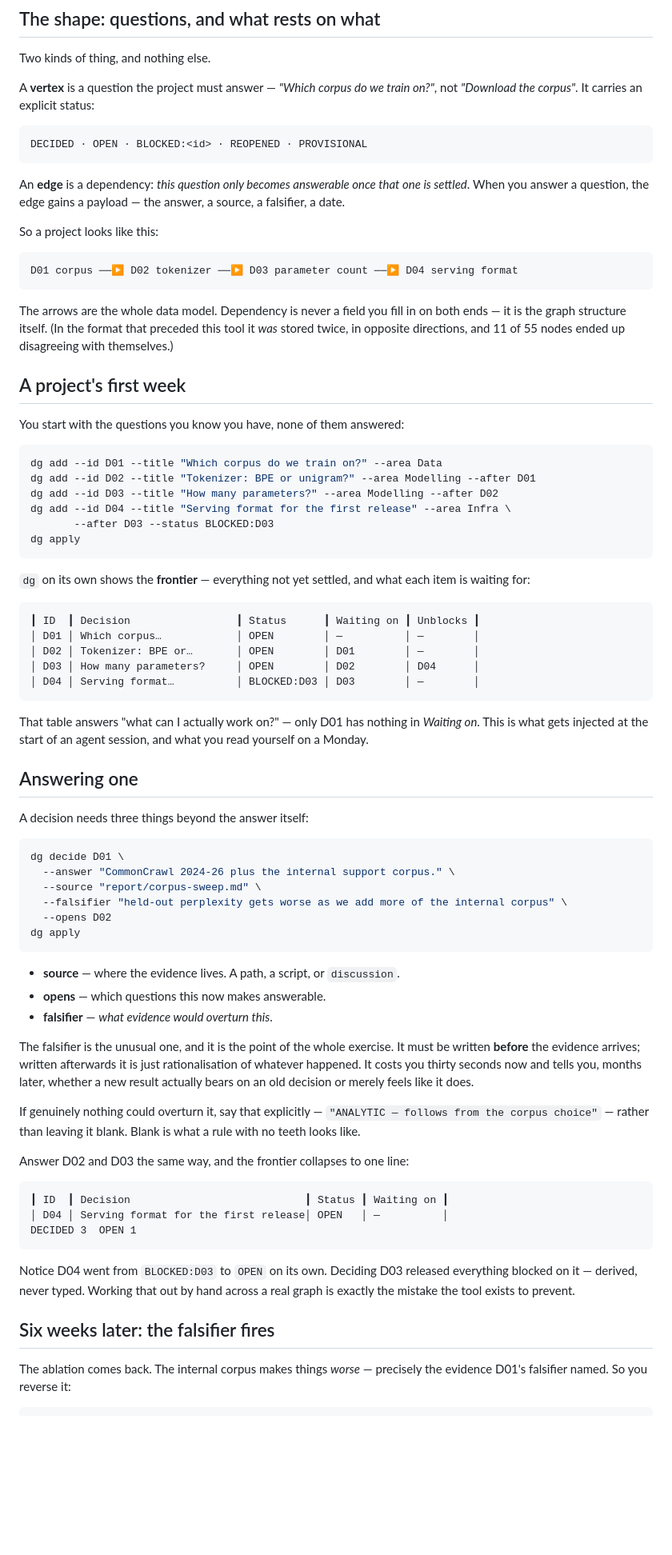
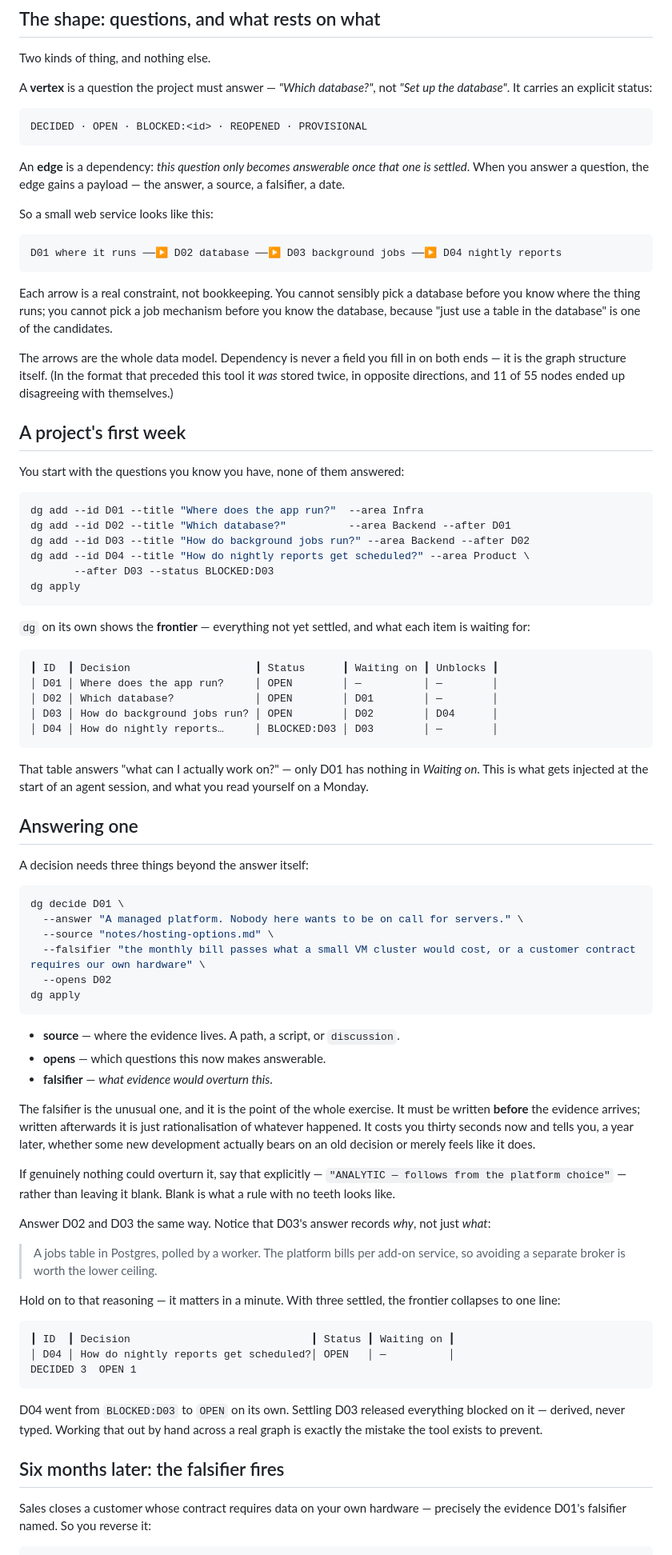
Before and after one commit to quimFIB/dear-guide, a Markdown page: docs/how-it-works.md, the part around one of its changes. Shown at 80% size. Drawn GitHub-style; blank space fills up the shorter version.

````diff
--- a/docs/how-it-works.md
+++ b/docs/how-it-works.md
@@ -23,8 +23,8 @@ a test failure.
 
 Two kinds of thing, and nothing else.
 
-A **vertex** is a question the project must answer — *"Which corpus do we train
-on?"*, not *"Download the corpus"*. It carries an explicit status:
+A **vertex** is a question the project must answer — *"Which database?"*, not
+*"Set up the database"*. It carries an explicit status:
 
 ```
 DECIDED · OPEN · BLOCKED:<id> · REOPENED · PROVISIONAL
@@ -34,11 +34,16 @@ An **edge** is a dependency: *this question only becomes answerable once that
 one is settled*. When you answer a question, the edge gains a payload — the
 answer, a source, a falsifier, a date.
 
-So a project looks like this:
+So a small web service looks like this:
 
 ```
-D01 corpus ──▶ D02 tokenizer ──▶ D03 parameter count ──▶ D04 serving format
+D01 where it runs ──▶ D02 database ──▶ D03 background jobs ──▶ D04 nightly reports
 ```
+
+Each arrow is a real constraint, not bookkeeping. You cannot sensibly pick a
+database before you know where the thing runs; you cannot pick a job mechanism
+before you know the database, because "just use a table in the database" is one
+of the candidates.
 
 The arrows are the whole data model. Dependency is never a field you fill in on
 both ends — it is the graph structure itself. (In the format that preceded this
@@ -50,10 +55,10 @@ disagreeing with themselves.)
 You start with the questions you know you have, none of them answered:
 
 ```sh
-dg add --id D01 --title "Which corpus do we train on?" --area Data
-dg add --id D02 --title "Tokenizer: BPE or unigram?" --area Modelling --after D01
-dg add --id D03 --title "How many parameters?" --area Modelling --after D02
-dg add --id D04 --title "Serving format for the first release" --area Infra \
+dg add --id D01 --title "Where does the app run?"  --area Infra
+dg add --id D02 --title "Which database?"          --area Backend --after D01
+dg add --id D03 --title "How do background jobs run?" --area Backend --after D02
+dg add --id D04 --title "How do nightly reports get scheduled?" --area Product \
        --after D03 --status BLOCKED:D03
 dg apply
 ```
@@ -62,11 +67,11 @@ dg apply
 each item is waiting for:
 
 ```
-┃ ID  ┃ Decision                 ┃ Status      ┃ Waiting on ┃ Unblocks ┃
-│ D01 │ Which corpus…            │ OPEN        │ —          │ —        │
-│ D02 │ Tokenizer: BPE or…       │ OPEN        │ D01        │ —        │
-│ D03 │ How many parameters?     │ OPEN        │ D02        │ D04      │
-│ D04 │ Serving format…          │ BLOCKED:D03 │ D03        │ —        │
+┃ ID  ┃ Decision                    ┃ Status      ┃ Waiting on ┃ Unblocks ┃
+│ D01 │ Where does the app run?     │ OPEN        │ —          │ —        │
+│ D02 │ Which database?             │ OPEN        │ D01        │ —        │
+│ D03 │ How do background jobs run? │ OPEN        │ D02        │ D04      │
+│ D04 │ How do nightly reports…     │ BLOCKED:D03 │ D03        │ —        │
 ```
 
 That table answers "what can I actually work on?" — only D01 has nothing in
@@ -79,9 +84,9 @@ A decision needs three things beyond the answer itself:
 
 ```sh
 dg decide D01 \
-  --answer "CommonCrawl 2024-26 plus the internal support corpus." \
-  --source "report/corpus-sweep.md" \
-  --falsifier "held-out perplexity gets worse as we add more of the internal corpus" \
+  --answer "A managed platform. Nobody here wants to be on call for servers." \
+  --source "notes/hosting-options.md" \
+  --falsifier "the monthly bill passes what a small VM cluster would cost, or a customer contract requires our own hardware" \
   --opens D02
 dg apply
 ```
@@ -93,28 +98,35 @@ dg apply
 The falsifier is the unusual one, and it is the point of the whole exercise.
 It must be written **before** the evidence arrives; written afterwards it is
 just rationalisation of whatever happened. It costs you thirty seconds now and
-tells you, months later, whether a new result actually bears on an old
+tells you, a year later, whether some new development actually bears on an old
 decision or merely feels like it does.
 
 If genuinely nothing could overturn it, say that explicitly —
-`"ANALYTIC — follows from the corpus choice"` — rather than leaving it blank.
+`"ANALYTIC — follows from the platform choice"` — rather than leaving it blank.
 Blank is what a rule with no teeth looks like.
 
-Answer D02 and D03 the same way, and the frontier collapses to one line:
+Answer D02 and D03 the same way. Notice that D03's answer records *why*, not
+just *what*:
+
+> A jobs table in Postgres, polled by a worker. The platform bills per add-on
+> service, so avoiding a separate broker is worth the lower ceiling.
+
+Hold on to that reasoning — it matters in a minute. With three settled, the
+frontier collapses to one line:
 
 ```
-┃ ID  ┃ Decision                            ┃ Status ┃ Waiting on ┃
-│ D04 │ Serving format for the first release│ OPEN   │ —          │
+┃ ID  ┃ Decision                             ┃ Status ┃ Waiting on ┃
+│ D04 │ How do nightly reports get scheduled?│ OPEN   │ —          │
 DECIDED 3  OPEN 1
 ```
 
-Notice D04 went from `BLOCKED:D03` to `OPEN` on its own. Deciding D03 released
+D04 went from `BLOCKED:D03` to `OPEN` on its own. Settling D03 released
 everything blocked on it — derived, never typed. Working that out by hand
 across a real graph is exactly the mistake the tool exists to prevent.
 
-## Six weeks later: the falsifier fires
+## Six months later: the falsifier fires
 
-The ablation comes back. The internal corpus makes things *worse* — precisely
-the evidence D01's falsifier named. So you reverse it:
+Sales closes a customer whose contract requires data on your own hardware —
+precisely the evidence D01's falsifier named. So you reverse it:
 
 ```sh
````
Also changed, not shown: other parts of docs/how-it-works.md (+51 -33 lines), docs/quickstart-agents.md (+14 -11 lines), docs/quickstart-cli.md (+36 -32 lines).
